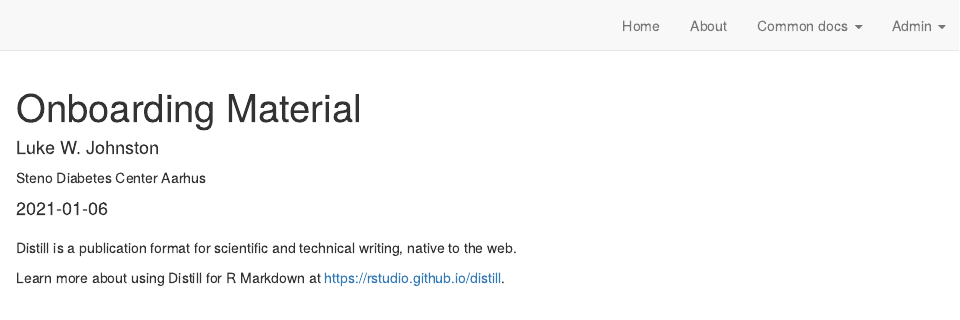
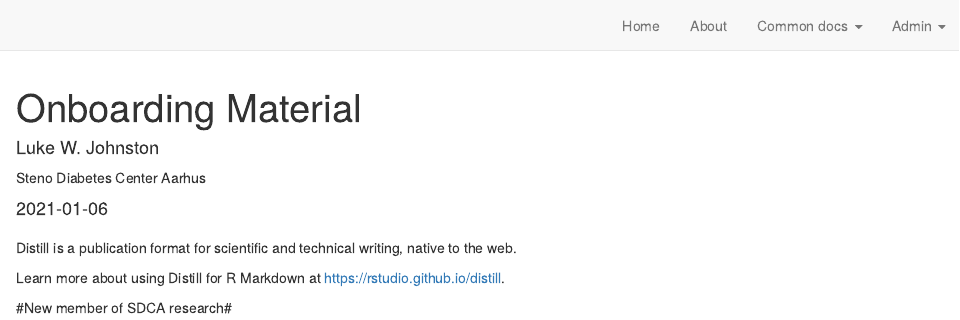
Before and after one commit to steno-aarhus/research, an R Markdown document (onboarding.Rmd): the page in a window 1100 px wide, from its top. Rendered offline with R 4.5, knitr and Pandoc, with nearby package versions; drawn as R Markdown's standard HTML page in place of the format the file asks for.

Commit message:
Update onboarding.Rmd

```diff
--- a/onboarding.Rmd
+++ b/onboarding.Rmd
@@ -13,3 +13,5 @@ date: "`r Sys.Date()`"
 Distill is a publication format for scientific and technical writing, native to the web.
 
 Learn more about using Distill for R Markdown at <https://rstudio.github.io/distill>.
+
+#New member of SDCA research#
```
